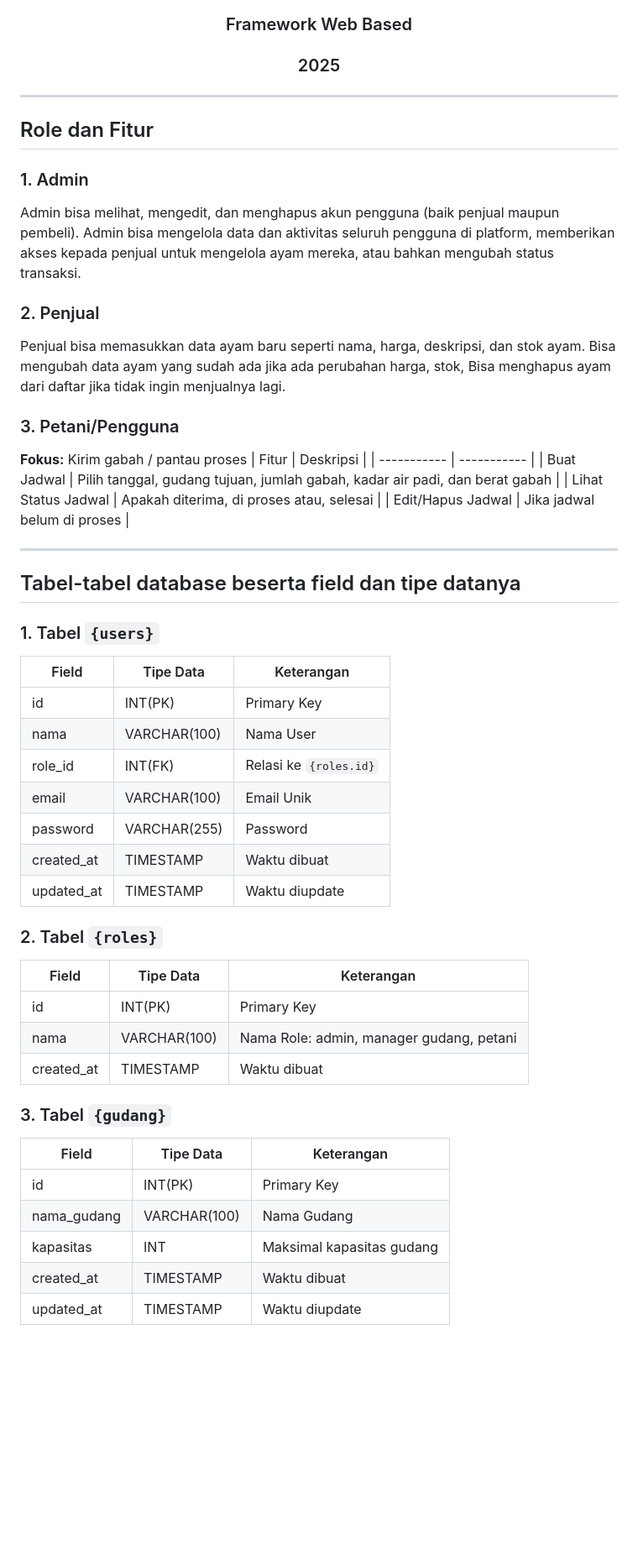
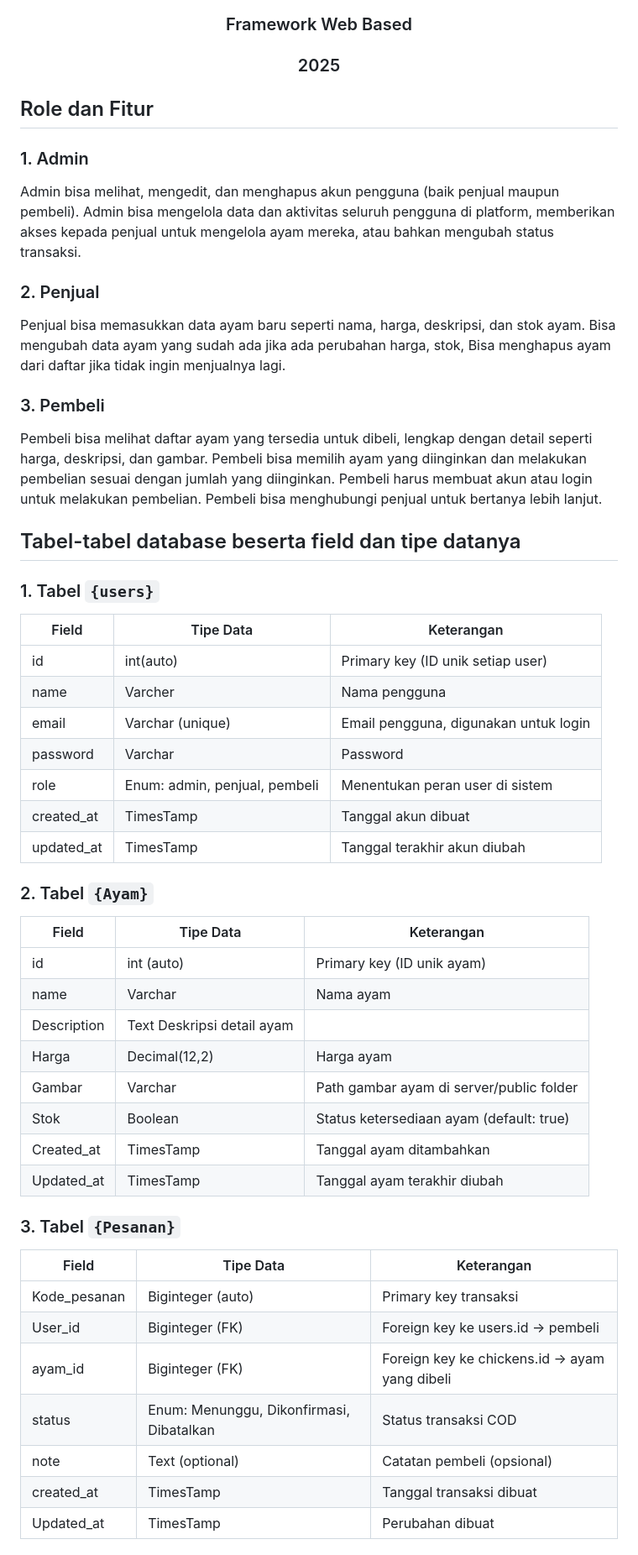
Before and after one commit to Ahmadsuardi/AyamJuara, a Markdown page: README.md, the part around one of its changes. Shown at 84% size. Rendered like a GitHub page; blank space fills up the shorter version.

````diff
--- a/README.md
+++ b/README.md
@@ -76,54 +76,57 @@ The Laravel framework is open-sourced software licensed under the [MIT license](
 ### <p align="center">Framework Web Based</p>
 ### <p align="center">2025</p>
 
----
 ## Role dan Fitur
 ### 1. Admin
 Admin bisa melihat, mengedit, dan menghapus akun pengguna (baik penjual maupun pembeli).
 Admin bisa mengelola data dan aktivitas seluruh pengguna di platform, memberikan akses kepada penjual untuk mengelola ayam mereka, atau bahkan mengubah status transaksi.
 
 ### 2. Penjual
-  Penjual bisa memasukkan data ayam baru seperti nama, harga, deskripsi, dan stok ayam.
-  Bisa mengubah data ayam yang sudah ada jika ada perubahan harga, stok,
-  Bisa menghapus ayam dari daftar jika tidak ingin menjualnya lagi.
+Penjual bisa memasukkan data ayam baru seperti nama, harga, deskripsi, dan stok ayam.
+Bisa mengubah data ayam yang sudah ada jika ada perubahan harga, stok,
+Bisa menghapus ayam dari daftar jika tidak ingin menjualnya lagi.
 
+### 3. Pembeli
+Pembeli bisa melihat daftar ayam yang tersedia untuk dibeli, lengkap dengan detail seperti harga, deskripsi, dan gambar.
+Pembeli bisa memilih ayam yang diinginkan dan melakukan pembelian sesuai dengan jumlah yang diinginkan.
+Pembeli harus membuat akun atau login untuk melakukan pembelian.
+Pembeli bisa menghubungi penjual untuk bertanya lebih lanjut.
 
-
-### 3. Petani/Pengguna
-**Fokus:** Kirim gabah / pantau proses
-| Fitur | Deskripsi |
-| ----------- | ----------- |
-| Buat Jadwal | Pilih tanggal, gudang tujuan, jumlah gabah, kadar air padi, dan berat gabah |
-| Lihat Status Jadwal | Apakah diterima, di proses atau, selesai |
-| Edit/Hapus Jadwal | Jika jadwal belum di proses |
-
----
 ## Tabel-tabel database beserta field dan tipe datanya
 
 ### 1. Tabel ```{users}```
 | Field | Tipe Data | Keterangan |
 | ----------- | ----------- | ----------- |
-| id | INT(PK) | Primary Key |
-| nama | VARCHAR(100) | Nama User |
-| role_id | INT(FK) | Relasi ke ```{roles.id}``` |
-| email | VARCHAR(100) | Email Unik |
-| password | VARCHAR(255) | Password |
-| created_at | TIMESTAMP | Waktu dibuat |
-| updated_at | TIMESTAMP | Waktu diupdate |
+|id	|int(auto) | Primary key (ID unik setiap user)|
+| name	| Varcher | Nama pengguna|
+| email	| Varchar (unique) | Email pengguna, digunakan untuk login|
+| password | Varchar | Password |
+| role	| Enum: admin, penjual, pembeli | Menentukan peran user di sistem |
+| created_at | TimesTamp	| Tanggal akun dibuat |
+| updated_at |	TimesTamp	|  Tanggal terakhir akun diubah |
 
-### 2. Tabel ```{roles}```
+
+### 2. Tabel ```{Ayam}```
 | Field | Tipe Data | Keterangan |
 | ----------- | ----------- | ----------- |
-| id | INT(PK) | Primary Key |
-| nama | VARCHAR(100) | Nama Role: admin, manager gudang, petani |
-| created_at | TIMESTAMP | Waktu dibuat |
+|id	| int (auto) |	Primary key (ID unik ayam) |
+| name |	Varchar	| Nama ayam |
+| Description	| Text	Deskripsi detail ayam |
+| Harga	| Decimal(12,2) | 	Harga ayam |
+| Gambar | Varchar | Path gambar ayam di server/public folder |
+| Stok	| Boolean	| Status ketersediaan ayam (default: true)|
+| Created_at |	TimesTamp | Tanggal ayam ditambahkan |
+| Updated_at | TimesTamp | Tanggal ayam terakhir diubah |
 
-### 3. Tabel ```{gudang}```
+
+### 3. Tabel ```{Pesanan}```
 | Field | Tipe Data | Keterangan |
 | ----------- | ----------- | ----------- |
-| id | INT(PK) | Primary Key |
-| nama_gudang | VARCHAR(100) | Nama Gudang |
-| kapasitas | INT | Maksimal kapasitas gudang |
-| created_at | TIMESTAMP | Waktu dibuat |
-| updated_at | TIMESTAMP | Waktu diupdate |
+| Kode_pesanan | Biginteger (auto) |	Primary key transaksi |
+| User_id | Biginteger (FK)	| Foreign key ke users.id → pembeli |
+| ayam_id | Biginteger (FK)	| Foreign key ke chickens.id → ayam yang dibeli |
+| status | Enum: Menunggu, Dikonfirmasi, Dibatalkan	| Status transaksi COD |
+| note	| Text (optional) | Catatan pembeli (opsional) |
+| created_at	| TimesTamp	| Tanggal transaksi dibuat |
+| Updated_at	| TimesTamp	| Perubahan  dibuat |
 
````
Also changed, not shown: other parts of README.md (+3 -29 lines).
